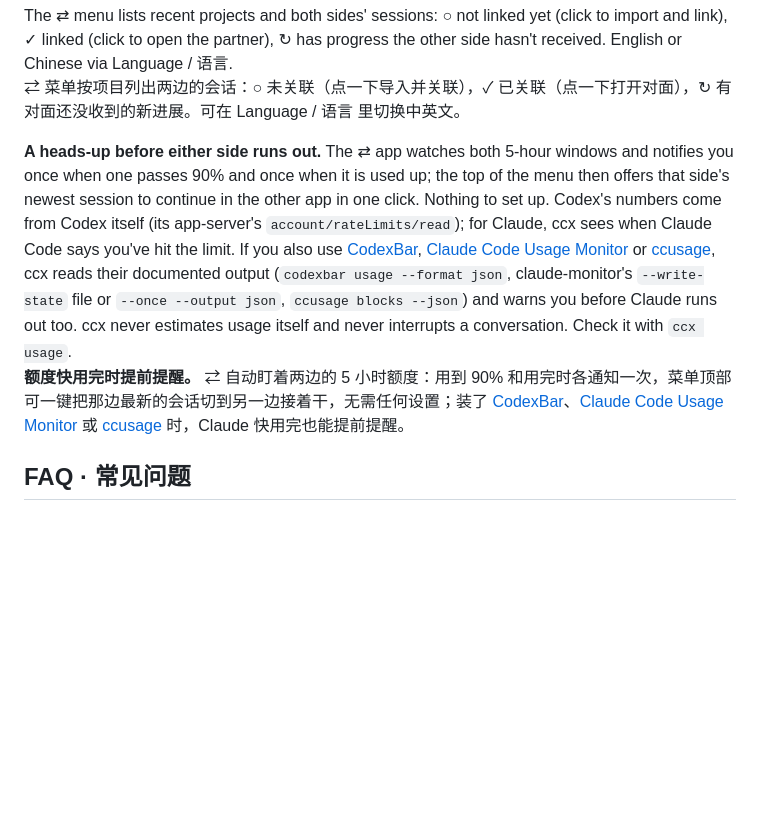
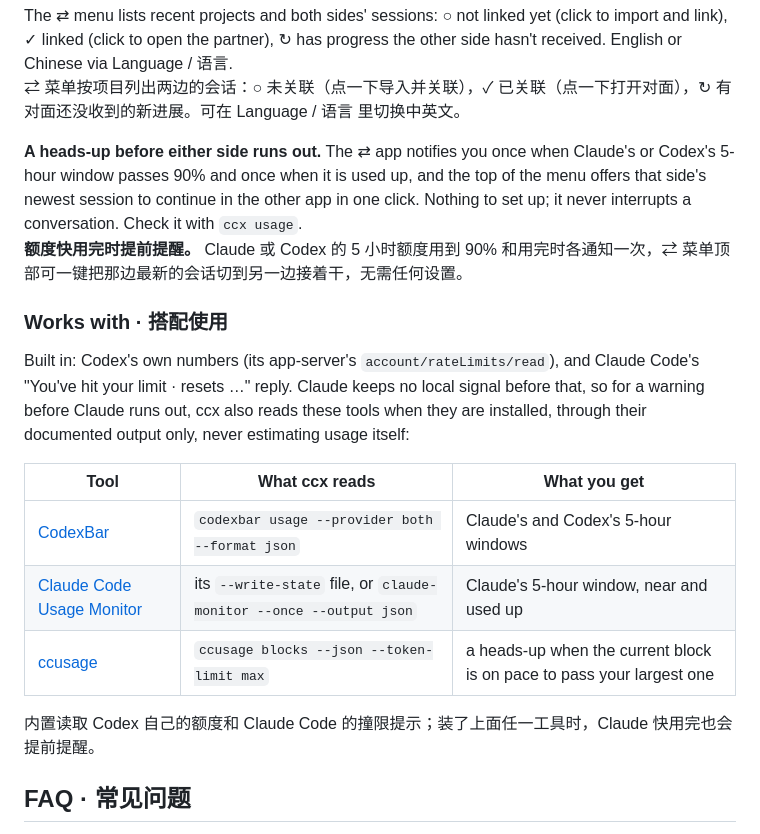
Before and after one commit to AaronWong1999/ccx, a Markdown page: README.md, the part around the change. GitHub-like rendering; blank space fills up the shorter version.

Commit message:
README: Works with section for the usage heads-up
Co-Authored-By: Claude Opus 5.5 <noreply@anthropic.com>

```diff
--- a/README.md
+++ b/README.md
@@ -101,8 +101,20 @@ Nothing else asks for passwords, admin rights or accessibility access.<br>
 The ⇄ menu lists recent projects and both sides' sessions: ○ not linked yet (click to import and link), ✓ linked (click to open the partner), ↻ has progress the other side hasn't received. English or Chinese via Language / 语言.<br>
 ⇄ 菜单按项目列出两边的会话：○ 未关联（点一下导入并关联），✓ 已关联（点一下打开对面），↻ 有对面还没收到的新进展。可在 Language / 语言 里切换中英文。
 
-**A heads-up before either side runs out.** The ⇄ app watches both 5-hour windows and notifies you once when one passes 90% and once when it is used up; the top of the menu then offers that side's newest session to continue in the other app in one click. Nothing to set up. Codex's numbers come from Codex itself (its app-server's `account/rateLimits/read`); for Claude, ccx sees when Claude Code says you've hit the limit. If you also use [CodexBar](https://github.com/steipete/CodexBar), [Claude Code Usage Monitor](https://github.com/Maciek-roboblog/Claude-Code-Usage-Monitor) or [ccusage](https://github.com/ccusage/ccusage), ccx reads their documented output (`codexbar usage --format json`, claude-monitor's `--write-state` file or `--once --output json`, `ccusage blocks --json`) and warns you before Claude runs out too. ccx never estimates usage itself and never interrupts a conversation. Check it with `ccx usage`.<br>
-**额度快用完时提前提醒。** ⇄ 自动盯着两边的 5 小时额度：用到 90% 和用完时各通知一次，菜单顶部可一键把那边最新的会话切到另一边接着干，无需任何设置；装了 [CodexBar](https://github.com/steipete/CodexBar)、[Claude Code Usage Monitor](https://github.com/Maciek-roboblog/Claude-Code-Usage-Monitor) 或 [ccusage](https://github.com/ccusage/ccusage) 时，Claude 快用完也能提前提醒。
+**A heads-up before either side runs out.** The ⇄ app notifies you once when Claude's or Codex's 5-hour window passes 90% and once when it is used up, and the top of the menu offers that side's newest session to continue in the other app in one click. Nothing to set up; it never interrupts a conversation. Check it with `ccx usage`.<br>
+**额度快用完时提前提醒。** Claude 或 Codex 的 5 小时额度用到 90% 和用完时各通知一次，⇄ 菜单顶部可一键把那边最新的会话切到另一边接着干，无需任何设置。
+
+### Works with · 搭配使用
+
+Built in: Codex's own numbers (its app-server's `account/rateLimits/read`), and Claude Code's "You've hit your limit · resets …" reply. Claude keeps no local signal before that, so for a warning before Claude runs out, ccx also reads these tools when they are installed, through their documented output only, never estimating usage itself:
+
+| Tool | What ccx reads | What you get |
+|---|---|---|
+| [CodexBar](https://github.com/steipete/CodexBar) | `codexbar usage --provider both --format json` | Claude's and Codex's 5-hour windows |
+| [Claude Code Usage Monitor](https://github.com/Maciek-roboblog/Claude-Code-Usage-Monitor) | its `--write-state` file, or `claude-monitor --once --output json` | Claude's 5-hour window, near and used up |
+| [ccusage](https://github.com/ccusage/ccusage) | `ccusage blocks --json --token-limit max` | a heads-up when the current block is on pace to pass your largest one |
+
+内置读取 Codex 自己的额度和 Claude Code 的撞限提示；装了上面任一工具时，Claude 快用完也会提前提醒。
 
 ## FAQ · 常见问题
 
```
